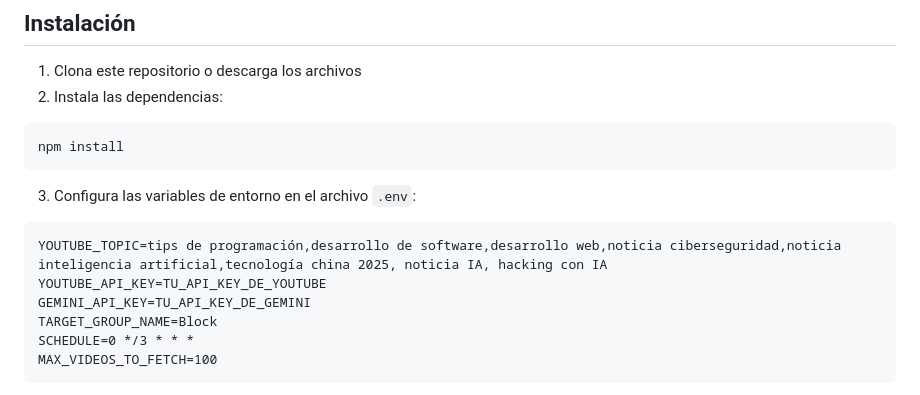
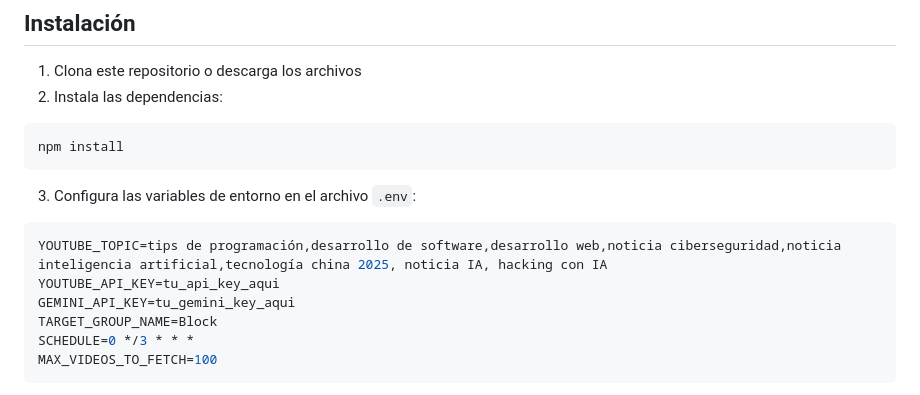
Before and after one commit to Jhonyy-Dev/bot-noticias-whatsapp, a Markdown page: README.md, the part around the change. GitHub-like rendering.

Commit message:
version 1.0.1

````diff
--- a/README.md
+++ b/README.md
@@ -62,10 +62,10 @@ npm install
 
 3. Configura las variables de entorno en el archivo `.env`:
 
-```
+```env
 YOUTUBE_TOPIC=tips de programación,desarrollo de software,desarrollo web,noticia ciberseguridad,noticia inteligencia artificial,tecnología china 2025, noticia IA, hacking con IA
-YOUTUBE_API_KEY=TU_API_KEY_DE_YOUTUBE
-GEMINI_API_KEY=TU_API_KEY_DE_GEMINI
+YOUTUBE_API_KEY=tu_api_key_aqui
+GEMINI_API_KEY=tu_gemini_key_aqui
 TARGET_GROUP_NAME=Block
 SCHEDULE=0 */3 * * *
 MAX_VIDEOS_TO_FETCH=100
````
